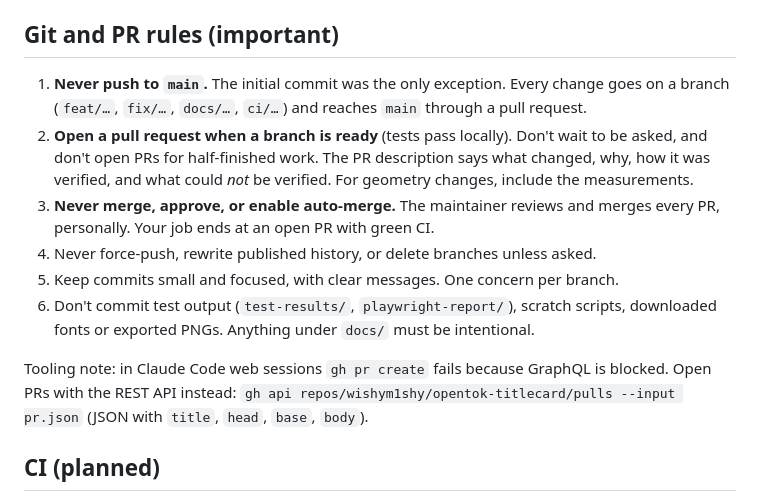
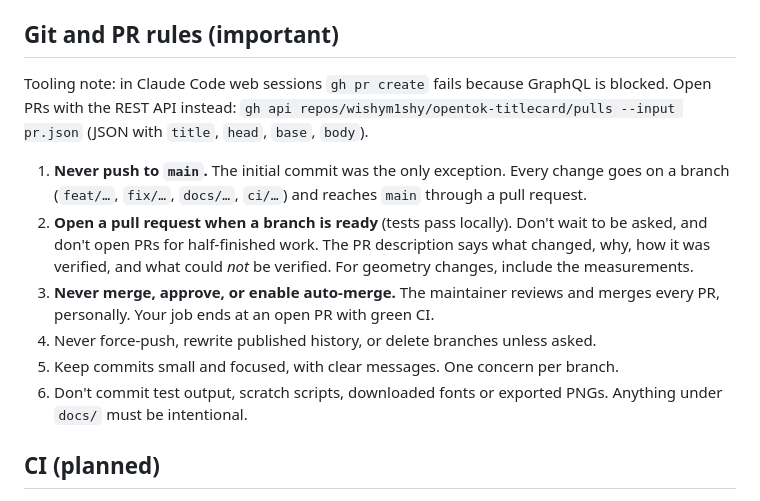
Before and after one commit to wishym1shy/opentitlecard, a Markdown page: CLAUDE.md, the part around the change. GitHub-like rendering.

Commit message:
docs: keep rule 6 untouched so this PR doesn't conflict with the CI PR
Restore rule 6 to its text on main and move the tooling note above the
numbered rules, so this change touches only rules 1-3.

Co-Authored-By: Claude Sonnet 5.5 <noreply@anthropic.com>
Claude-Session: https://claude.ai/code/session_01HzRfhZCyprzouzr7V3SFNZ

```diff
--- a/CLAUDE.md
+++ b/CLAUDE.md
@@ -12,14 +12,14 @@ Read this first. It describes the app, the rules for changing it, and how to wor
 
 ## Git and PR rules (important)
 
+Tooling note: in Claude Code web sessions `gh pr create` fails because GraphQL is blocked. Open PRs with the REST API instead: `gh api repos/wishym1shy/opentok-titlecard/pulls --input pr.json` (JSON with `title`, `head`, `base`, `body`).
+
 1. **Never push to `main`.** The initial commit was the only exception. Every change goes on a branch (`feat/…`, `fix/…`, `docs/…`, `ci/…`) and reaches `main` through a pull request.
 2. **Open a pull request when a branch is ready** (tests pass locally). Don't wait to be asked, and don't open PRs for half-finished work. The PR description says what changed, why, how it was verified, and what could *not* be verified. For geometry changes, include the measurements.
 3. **Never merge, approve, or enable auto-merge.** The maintainer reviews and merges every PR, personally. Your job ends at an open PR with green CI.
 4. Never force-push, rewrite published history, or delete branches unless asked.
 5. Keep commits small and focused, with clear messages. One concern per branch.
-6. Don't commit test output (`test-results/`, `playwright-report/`), scratch scripts, downloaded fonts or exported PNGs. Anything under `docs/` must be intentional.
-
-Tooling note: in Claude Code web sessions `gh pr create` fails because GraphQL is blocked. Open PRs with the REST API instead: `gh api repos/wishym1shy/opentok-titlecard/pulls --input pr.json` (JSON with `title`, `head`, `base`, `body`).
+6. Don't commit test output, scratch scripts, downloaded fonts or exported PNGs. Anything under `docs/` must be intentional.
 
 ## CI (planned)
 
```
